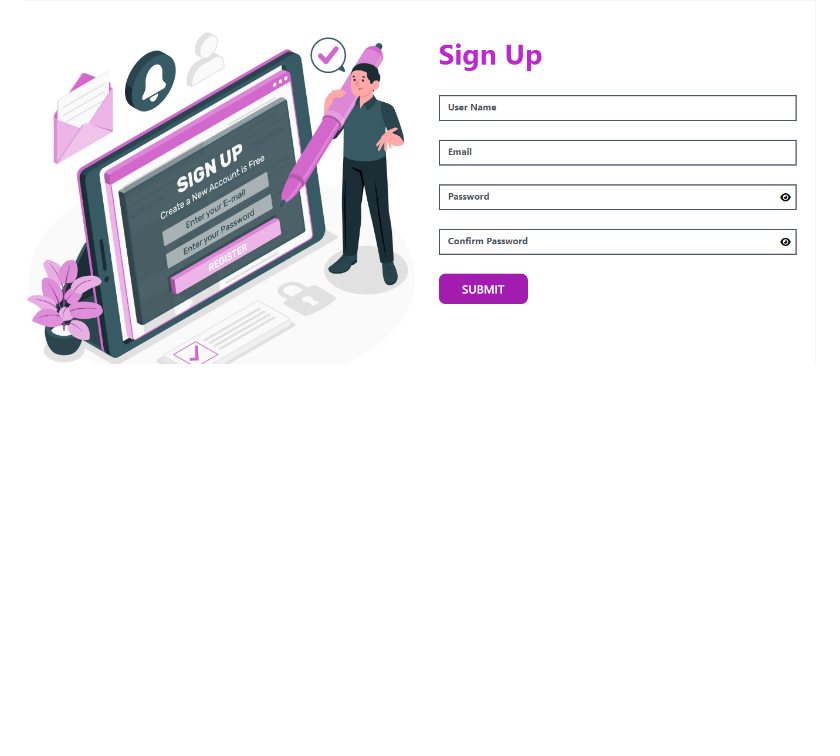
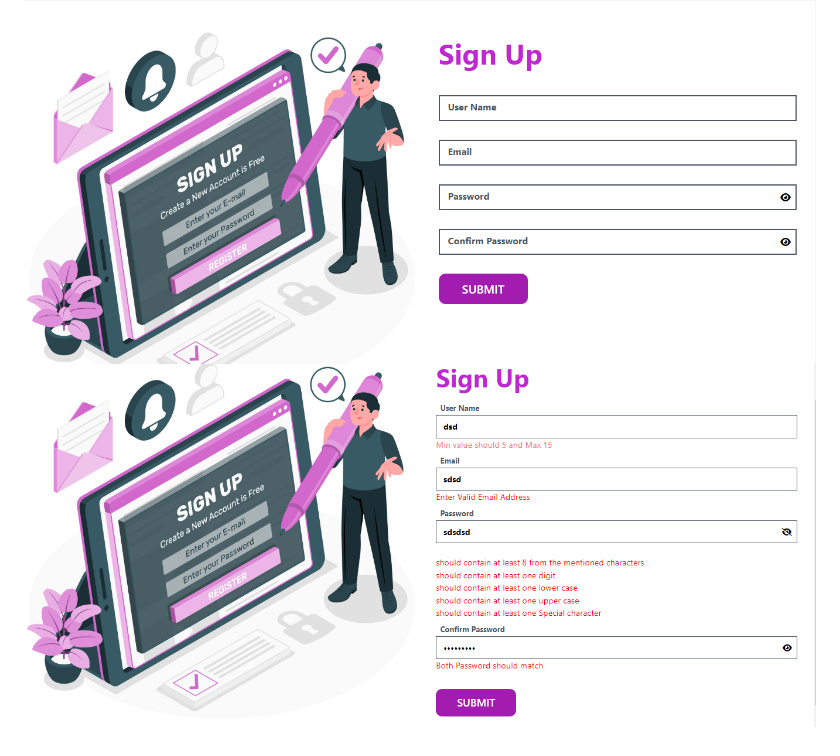
Before and after one commit to anitha-nagadasarink/form-validations, a Markdown page: README.md, the part around the change. Drawn GitHub-style; pictures changed too: images/demo-error.PNG (added); blank space fills up the shorter version.

```diff
--- a/README.md
+++ b/README.md
@@ -36,3 +36,4 @@ Form Validation app which has below features.
 ### Demo :
 
 ![App Image](https://github.com/anitha-nagadasarink/form-validations/blob/Javascript-apps/images/demo.PNG)
+![App Image with Error](https://github.com/anitha-nagadasarink/form-validations/blob/Javascript-apps/images/demo-error.PNG)
```
Also changed, not shown: 2 other files.
